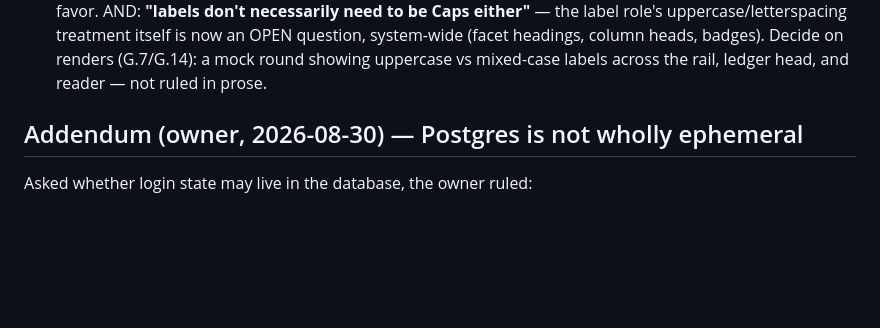
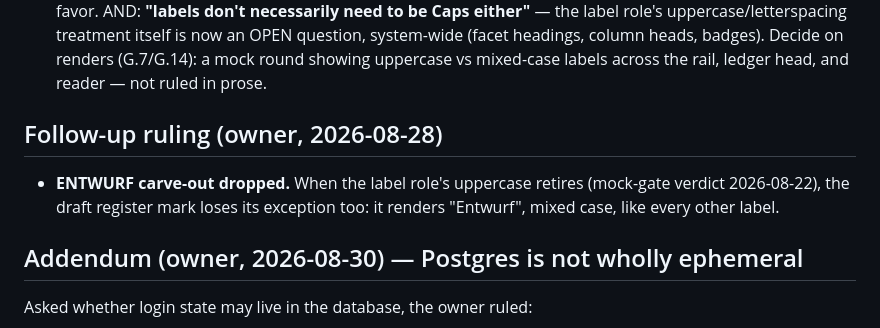
Before and after one commit to deutscher-pfadfinderbund/bundesarchiv, a Markdown page: docs/requirements/owner-interview-2026-08.md, the part around the change. Rendered like a GitHub page; blank space fills up the shorter version.

```diff
--- a/docs/requirements/owner-interview-2026-08.md
+++ b/docs/requirements/owner-interview-2026-08.md
@@ -500,6 +500,12 @@ three MOCK concept directions were rendered (sources preserved in
   (G.7/G.14): a mock round showing uppercase vs mixed-case labels across
   the rail, ledger head, and reader — not ruled in prose.
 
+## Follow-up ruling (owner, 2026-08-28)
+
+- **ENTWURF carve-out dropped.** When the label role's uppercase retires
+  (mock-gate verdict 2026-08-22), the draft register mark loses its
+  exception too: it renders "Entwurf", mixed case, like every other label.
+
 
 
 ## Addendum (owner, 2026-08-30) — Postgres is not wholly ephemeral
```
Also changed, not shown: docs/design/decisions.md (+4 -2 lines).
